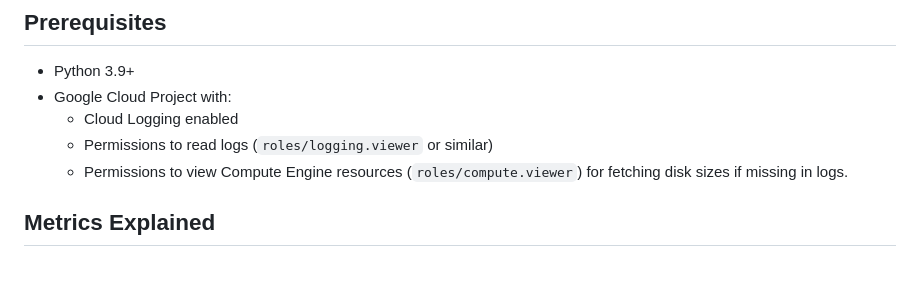
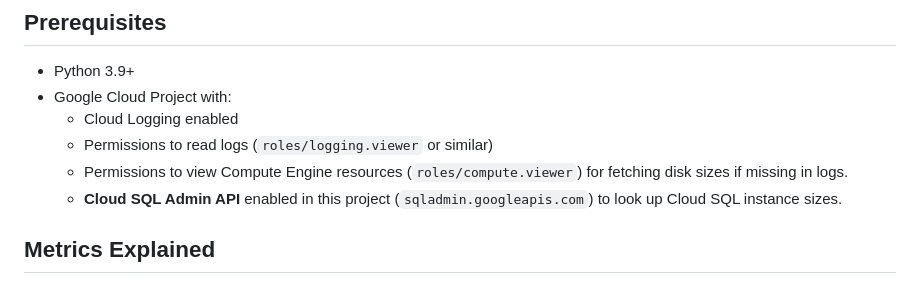
Before and after one commit to jeffoconnorau/gcbdr_monitor, a Markdown page: README.md, the part around the change. Drawn GitHub-style.

Commit message:
docs: Add Cloud SQL Admin API enablement prerequisite

```diff
--- a/README.md
+++ b/README.md
@@ -23,6 +23,7 @@ GCBDR Monitor is a Python-based service designed to monitor Google Cloud Backup
     - Cloud Logging enabled
     - Permissions to read logs (`roles/logging.viewer` or similar)
     - Permissions to view Compute Engine resources (`roles/compute.viewer`) for fetching disk sizes if missing in logs.
+    - **Cloud SQL Admin API** enabled in this project (`sqladmin.googleapis.com`) to look up Cloud SQL instance sizes.
 
 ## Metrics Explained
 
```
